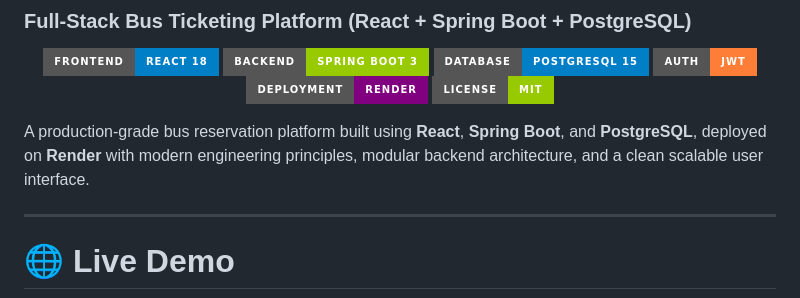
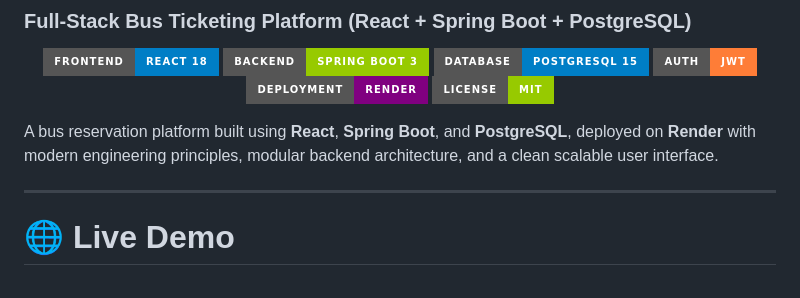
Before and after one commit to thesoulseizure/bus-booking-system, a Markdown page: README.md, the part around the change. GitHub-like rendering; badges without logos.

```diff
--- a/README.md
+++ b/README.md
@@ -10,7 +10,7 @@
   <img src="https://img.shields.io/badge/License-MIT-green?style=for-the-badge" />
 </p>
 
-A production-grade bus reservation platform built using **React**, **Spring Boot**, and **PostgreSQL**, deployed on **Render** with modern engineering principles, modular backend architecture, and a clean scalable user interface.
+A bus reservation platform built using **React**, **Spring Boot**, and **PostgreSQL**, deployed on **Render** with modern engineering principles, modular backend architecture, and a clean scalable user interface.
 
 ---
 
```
